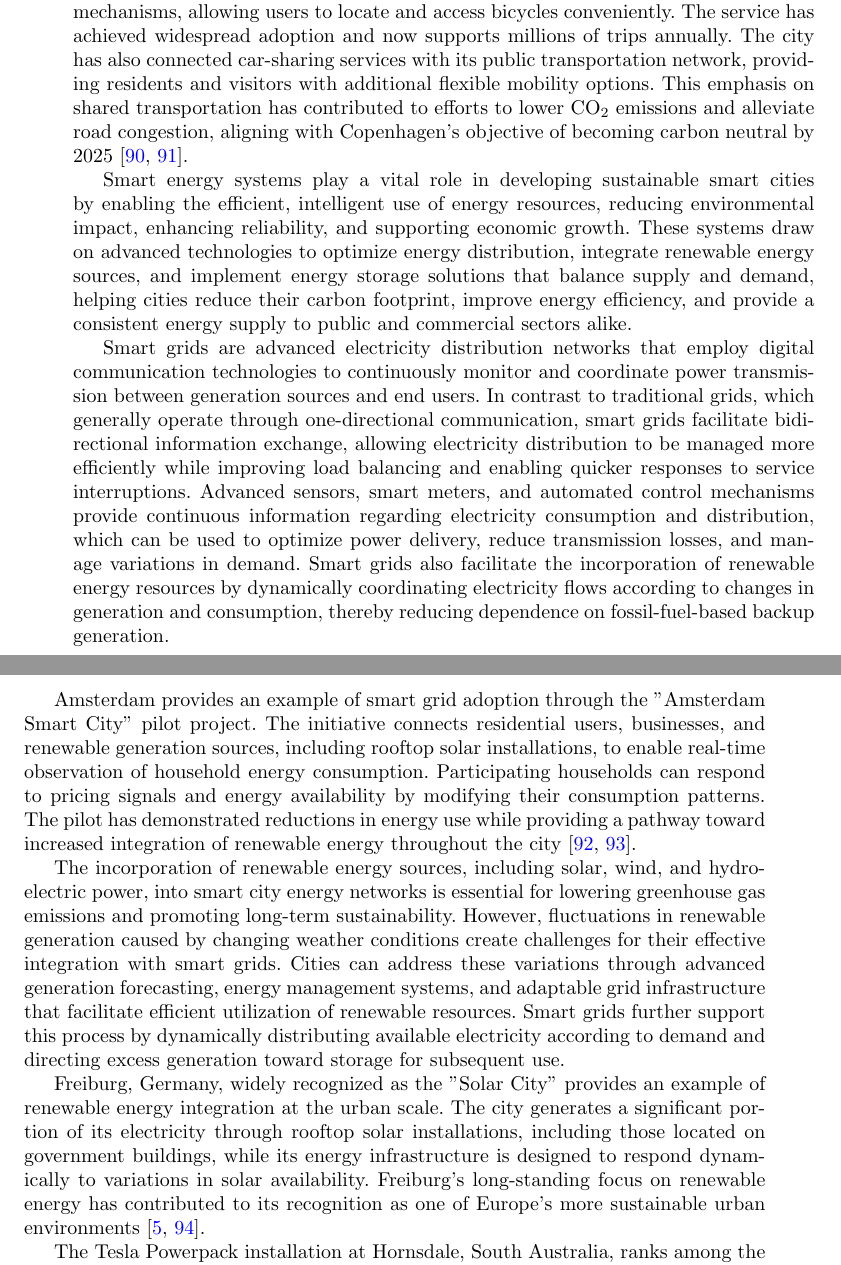
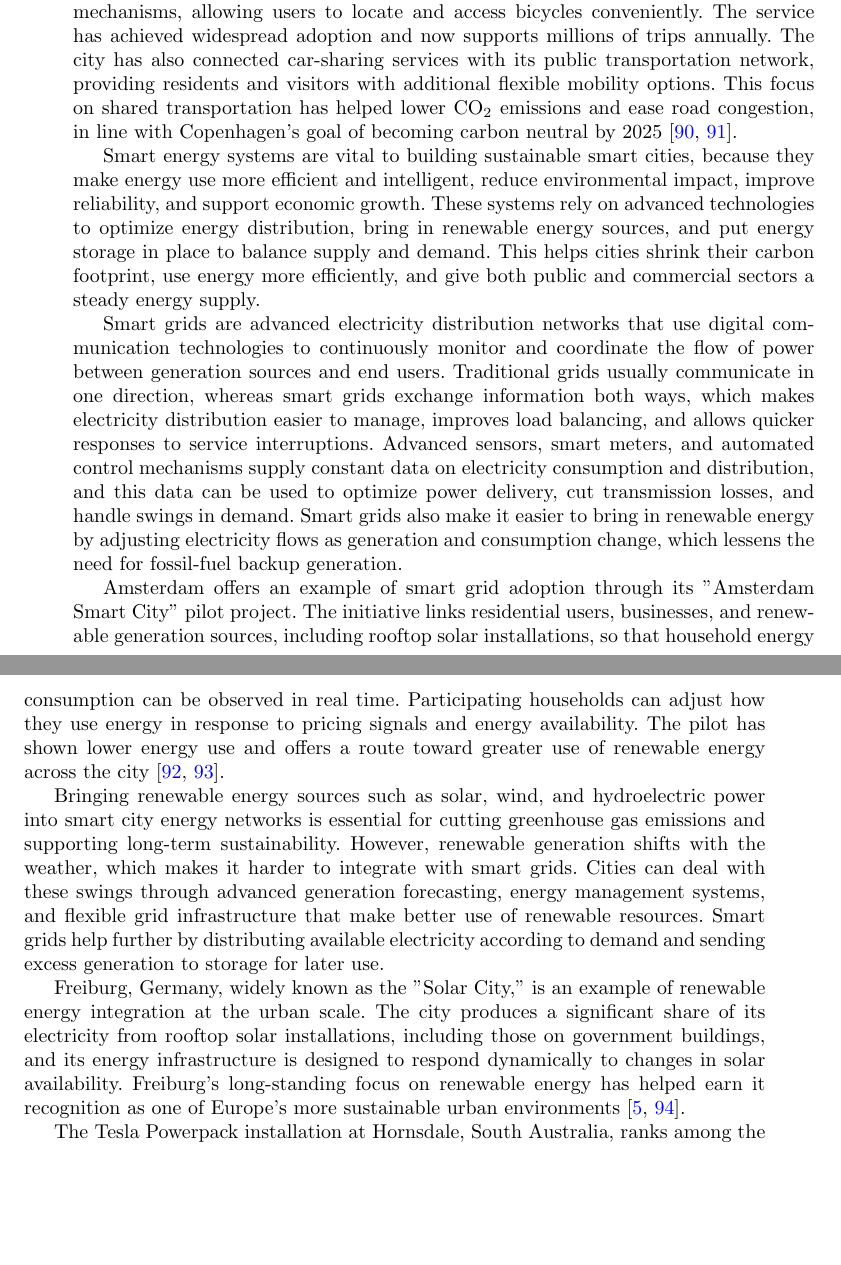
Before and after one commit to DerrickUnleashed/DesignSmartCities, a LaTeX paper (main.tex): two parts of pages 32 and 33 of 54, joined at a grey line, cut so that both start at the same text, the shorter picture padded with empty space. Compiled offline with pdfLaTeX.

Commit message:
edit section 2

```diff
--- a/main.tex
+++ b/main.tex
@@ -827,17 +827,17 @@ Transport for London (TfL) has built an advanced public transportation network t
 
 Shared mobility encompasses services such as car-sharing, bicycle-sharing, and ride-hailing, providing urban populations with flexible alternatives to private vehicle ownership. By enabling multiple users to share transportation resources, these services can decrease the number of privately owned vehicles operating on roads, helping to alleviate congestion while supporting more sustainable mobility practices. They are also commonly connected with public transportation networks, contributing to integrated multimodal travel systems \cite{r11}. Car-sharing platforms such as Zipcar and Turo enable users to access vehicles for short-duration journeys without owning a car. Similarly, bicycle-sharing services such as Citi Bike in New York and Mobike in China provide convenient access to bicycles and encourage lower-emission forms of transportation. Ride-hailing platforms such as Uber and Lyft provide on-demand transportation, offering users an alternative that can be more convenient and cost-effective than conventional taxi services.
 
-Copenhagen has established itself as an early adopter of shared mobility, with a strong focus on environmentally sustainable transportation. Its Bycyklen bicycle-sharing application provides GPS-equipped electric bicycles fitted with smart locking mechanisms, allowing users to locate and access bicycles conveniently. The service has achieved widespread adoption and now supports millions of trips annually. The city has also connected car-sharing services with its public transportation network, providing residents and visitors with additional flexible mobility options. This emphasis on shared transportation has contributed to efforts to lower CO$_2$ emissions and alleviate road congestion, aligning with Copenhagen's objective of becoming carbon neutral by 2025 \cite{r78,r105}.
+Copenhagen has established itself as an early adopter of shared mobility, with a strong focus on environmentally sustainable transportation. Its Bycyklen bicycle-sharing application provides GPS-equipped electric bicycles fitted with smart locking mechanisms, allowing users to locate and access bicycles conveniently. The service has achieved widespread adoption and now supports millions of trips annually. The city has also connected car-sharing services with its public transportation network, providing residents and visitors with additional flexible mobility options. This focus on shared transportation has helped lower CO$_2$ emissions and ease road congestion, in line with Copenhagen's goal of becoming carbon neutral by 2025 \cite{r78,r105}.
 
-Smart energy systems play a vital role in developing sustainable smart cities by enabling the efficient, intelligent use of energy resources, reducing environmental impact, enhancing reliability, and supporting economic growth. These systems draw on advanced technologies to optimize energy distribution, integrate renewable energy sources, and implement energy storage solutions that balance supply and demand, helping cities reduce their carbon footprint, improve energy efficiency, and provide a consistent energy supply to public and commercial sectors alike.
+Smart energy systems are vital to building sustainable smart cities, because they make energy use more efficient and intelligent, reduce environmental impact, improve reliability, and support economic growth. These systems rely on advanced technologies to optimize energy distribution, bring in renewable energy sources, and put energy storage in place to balance supply and demand. This helps cities shrink their carbon footprint, use energy more efficiently, and give both public and commercial sectors a steady energy supply.
 
-Smart grids are advanced electricity distribution networks that employ digital communication technologies to continuously monitor and coordinate power transmission between generation sources and end users. In contrast to traditional grids, which generally operate through one-directional communication, smart grids facilitate bidirectional information exchange, allowing electricity distribution to be managed more efficiently while improving load balancing and enabling quicker responses to service interruptions. Advanced sensors, smart meters, and automated control mechanisms provide continuous information regarding electricity consumption and distribution, which can be used to optimize power delivery, reduce transmission losses, and manage variations in demand. Smart grids also facilitate the incorporation of renewable energy resources by dynamically coordinating electricity flows according to changes in generation and consumption, thereby reducing dependence on fossil-fuel-based backup generation.
+Smart grids are advanced electricity distribution networks that use digital communication technologies to continuously monitor and coordinate the flow of power between generation sources and end users. Traditional grids usually communicate in one direction, whereas smart grids exchange information both ways, which makes electricity distribution easier to manage, improves load balancing, and allows quicker responses to service interruptions. Advanced sensors, smart meters, and automated control mechanisms supply constant data on electricity consumption and distribution, and this data can be used to optimize power delivery, cut transmission losses, and handle swings in demand. Smart grids also make it easier to bring in renewable energy by adjusting electricity flows as generation and consumption change, which lessens the need for fossil-fuel backup generation.
 
-Amsterdam provides an example of smart grid adoption through the "Amsterdam Smart City" pilot project. The initiative connects residential users, businesses, and renewable generation sources, including rooftop solar installations, to enable real-time observation of household energy consumption. Participating households can respond to pricing signals and energy availability by modifying their consumption patterns. The pilot has demonstrated reductions in energy use while providing a pathway toward increased integration of renewable energy throughout the city \cite{r79,r106}.
+Amsterdam offers an example of smart grid adoption through its "Amsterdam Smart City" pilot project. The initiative links residential users, businesses, and renewable generation sources, including rooftop solar installations, so that household energy consumption can be observed in real time. Participating households can adjust how they use energy in response to pricing signals and energy availability. The pilot has shown lower energy use and offers a route toward greater use of renewable energy across the city \cite{r79,r106}.
 
-The incorporation of renewable energy sources, including solar, wind, and hydroelectric power, into smart city energy networks is essential for lowering greenhouse gas emissions and promoting long-term sustainability. However, fluctuations in renewable generation caused by changing weather conditions create challenges for their effective integration with smart grids. Cities can address these variations through advanced generation forecasting, energy management systems, and adaptable grid infrastructure that facilitate efficient utilization of renewable resources. Smart grids further support this process by dynamically distributing available electricity according to demand and directing excess generation toward storage for subsequent use.
+Bringing renewable energy sources such as solar, wind, and hydroelectric power into smart city energy networks is essential for cutting greenhouse gas emissions and supporting long-term sustainability. However, renewable generation shifts with the weather, which makes it harder to integrate with smart grids. Cities can deal with these swings through advanced generation forecasting, energy management systems, and flexible grid infrastructure that make better use of renewable resources. Smart grids help further by distributing available electricity according to demand and sending excess generation to storage for later use.
 
-Freiburg, Germany, widely recognized as the "Solar City" provides an example of renewable energy integration at the urban scale. The city generates a significant portion of its electricity through rooftop solar installations, including those located on government buildings, while its energy infrastructure is designed to respond dynamically to variations in solar availability. Freiburg's long-standing focus on renewable energy has contributed to its recognition as one of Europe's more sustainable urban environments \cite{r80,r107}.
+Freiburg, Germany, widely known as the "Solar City," is an example of renewable energy integration at the urban scale. The city produces a significant share of its electricity from rooftop solar installations, including those on government buildings, and its energy infrastructure is designed to respond dynamically to changes in solar availability. Freiburg's long-standing focus on renewable energy has helped earn it recognition as one of Europe's more sustainable urban environments \cite{r80,r107}.
 
 The Tesla Powerpack installation at Hornsdale, South Australia, ranks among the largest battery energy storage systems in the world, built to address energy supply challenges and support more effective integration of renewable energy into the South Australian grid. By storing surplus wind farm energy and releasing it during peak hours, the system helps avoid blackouts and grid imbalances caused by fluctuating renewable supply, and has demonstrated the feasibility of large-scale energy storage as an enabler of renewable energy integration \cite{r81,r108}.
 
```
